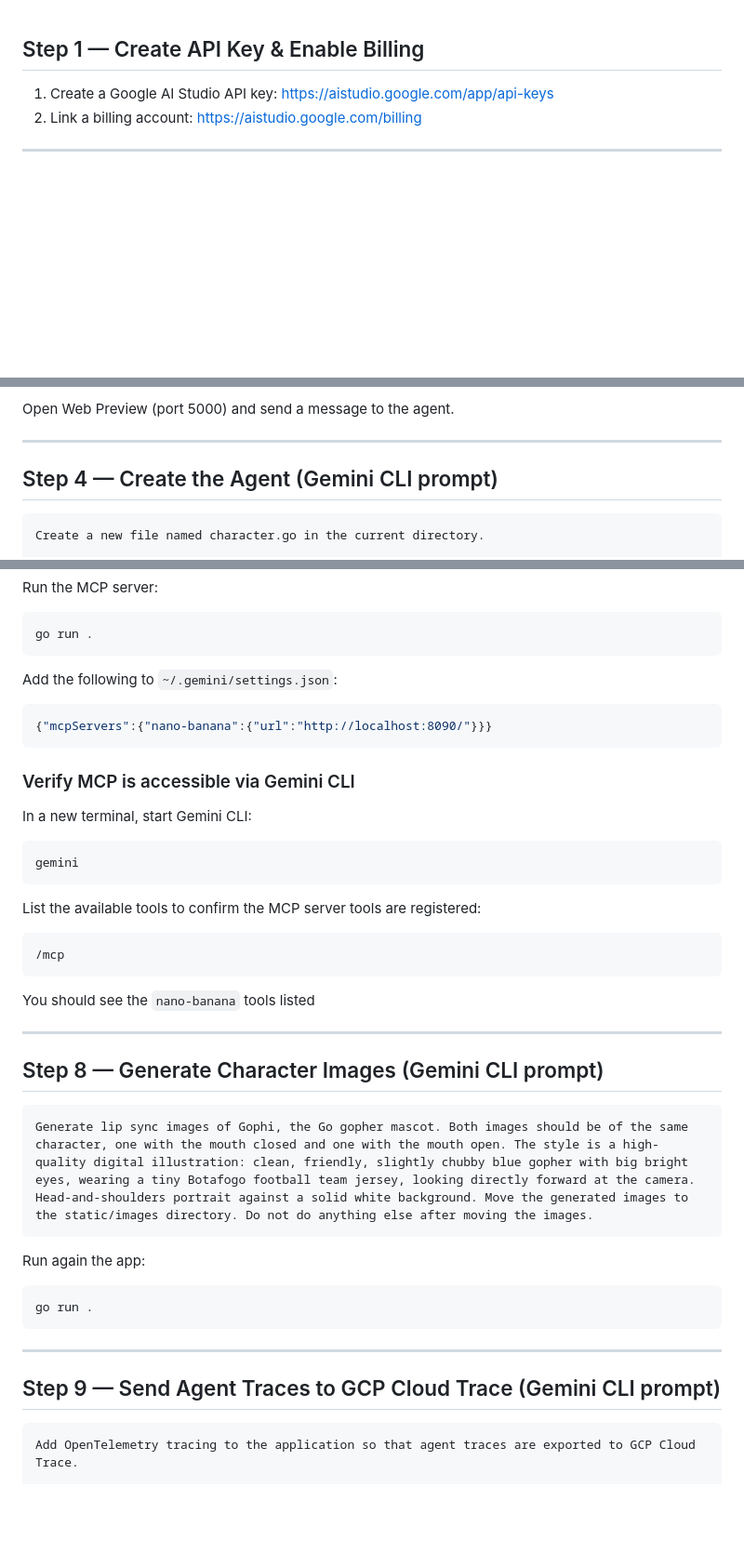
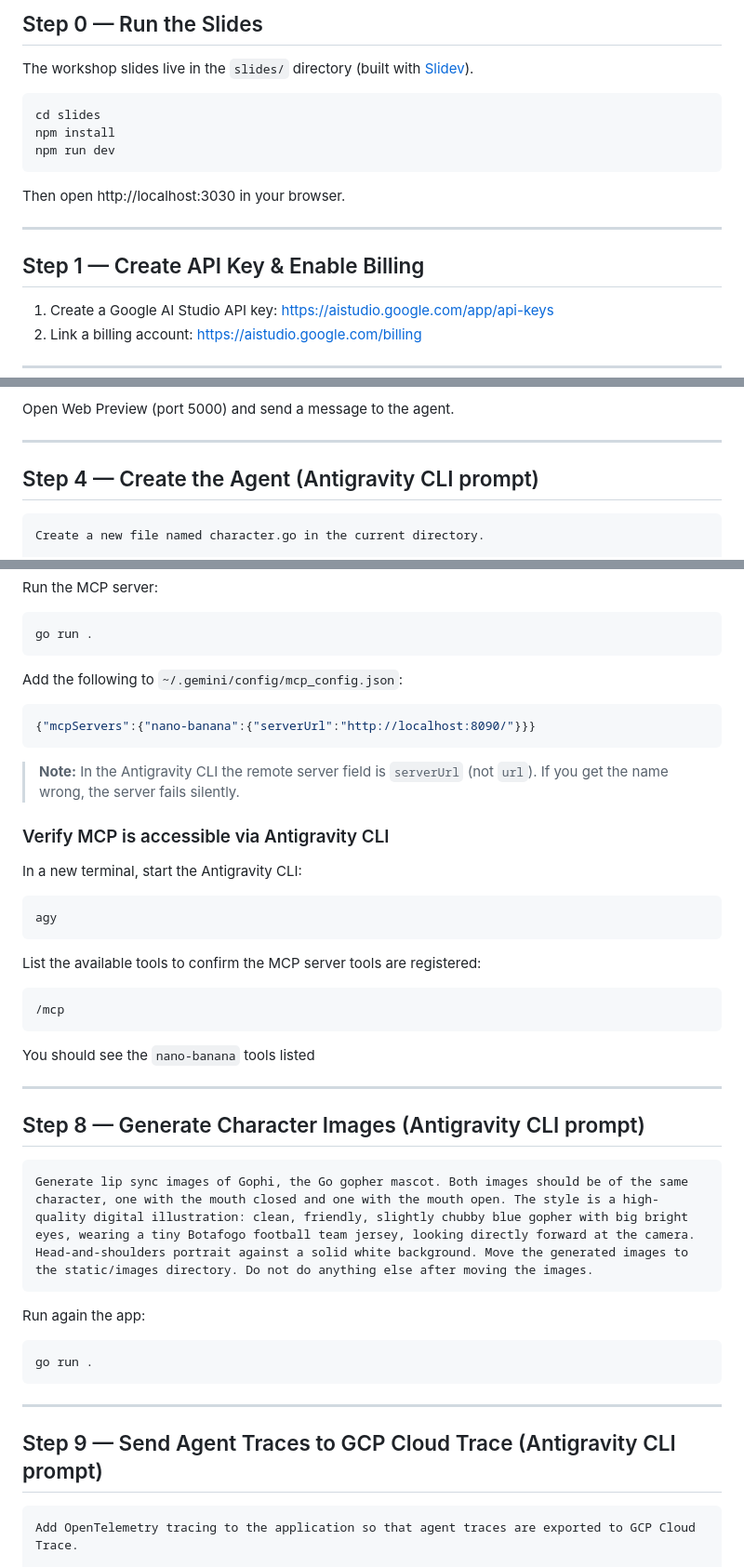
Before and after one commit to o-mago/companion-workshop, a Markdown page: README.md, 3 parts joined by grey strips. Shown at 93% size. Drawn GitHub-style; blank space fills up the shorter version.

Commit message:
readme: cita Antigravity CLI no lugar do Gemini CLI e adiciona passo dos slides
Co-Authored-By: Claude Opus 4.8 (1M context) <noreply@anthropic.com>

````diff
--- a/README.md
+++ b/README.md
@@ -1,3 +1,17 @@
+## Step 0 — Run the Slides
+
+The workshop slides live in the `slides/` directory (built with [Slidev](https://sli.dev/)).
+
+```bash
+cd slides
+npm install
+npm run dev
+```
+
+Then open http://localhost:3030 in your browser.
+
+---
+
 ## Step 1 — Create API Key & Enable Billing
 
 1. Create a Google AI Studio API key: https://aistudio.google.com/app/api-keys
@@ -39,7 +53,7 @@ Open Web Preview (port 5000) and send a message to the agent.
 
 ---
 
-## Step 4 — Create the Agent (Gemini CLI prompt)
+## Step 4 — Create the Agent (Antigravity CLI prompt)
 
 ```
 Create a new file named character.go in the current directory.
@@ -130,18 +144,20 @@ Run the MCP server:
 go run .
 ```
 
-Add the following to `~/.gemini/settings.json`:
+Add the following to `~/.gemini/config/mcp_config.json`:
 
 ```json
-{"mcpServers":{"nano-banana":{"url":"http://localhost:8090/"}}}
+{"mcpServers":{"nano-banana":{"serverUrl":"http://localhost:8090/"}}}
 ```
 
-### Verify MCP is accessible via Gemini CLI
+> **Note:** In the Antigravity CLI the remote server field is `serverUrl` (not `url`). If you get the name wrong, the server fails silently.
 
-In a new terminal, start Gemini CLI:
+### Verify MCP is accessible via Antigravity CLI
+
+In a new terminal, start the Antigravity CLI:
 
 ```bash
-gemini
+agy
 ```
 
 List the available tools to confirm the MCP server tools are registered:
@@ -154,7 +170,7 @@ You should see the `nano-banana` tools listed
 
 ---
 
-## Step 8 — Generate Character Images (Gemini CLI prompt)
+## Step 8 — Generate Character Images (Antigravity CLI prompt)
 
 ```
 Generate lip sync images of Gophi, the Go gopher mascot. Both images should be of the same character, one with the mouth closed and one with the mouth open. The style is a high-quality digital illustration: clean, friendly, slightly chubby blue gopher with big bright eyes, wearing a tiny Botafogo football team jersey, looking directly forward at the camera. Head-and-shoulders portrait against a solid white background. Move the generated images to the static/images directory. Do not do anything else after moving the images.
@@ -168,7 +184,7 @@ go run .
 
 ---
 
-## Step 9 — Send Agent Traces to GCP Cloud Trace (Gemini CLI prompt)
+## Step 9 — Send Agent Traces to GCP Cloud Trace (Antigravity CLI prompt)
 
 ```
 Add OpenTelemetry tracing to the application so that agent traces are exported to GCP Cloud Trace.
````
Also changed, not shown: other parts of README.md (+2 -2 lines).
